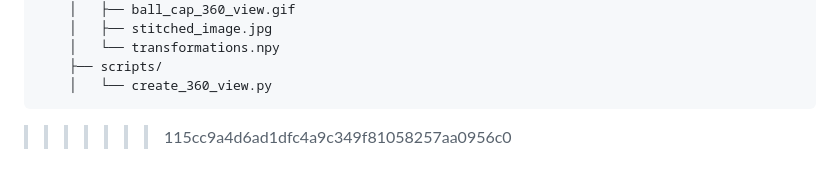
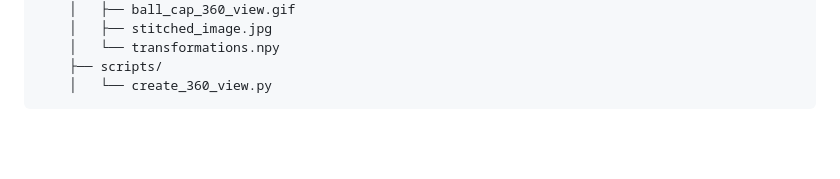
Before and after one commit to ennajari/360_Degree_Product_Views, a Markdown page: README.md, the part around the change. Drawn GitHub-style; blank space fills up the shorter version.

```diff
--- a/README.md
+++ b/README.md
@@ -141,4 +141,3 @@ Le répertoire du projet est organisé comme suit :
     ├── scripts/
     │   └── create_360_view.py
 </pre>
->>>>>>> 115cc9a4d6ad1dfc4a9c349f81058257aa0956c0
```
